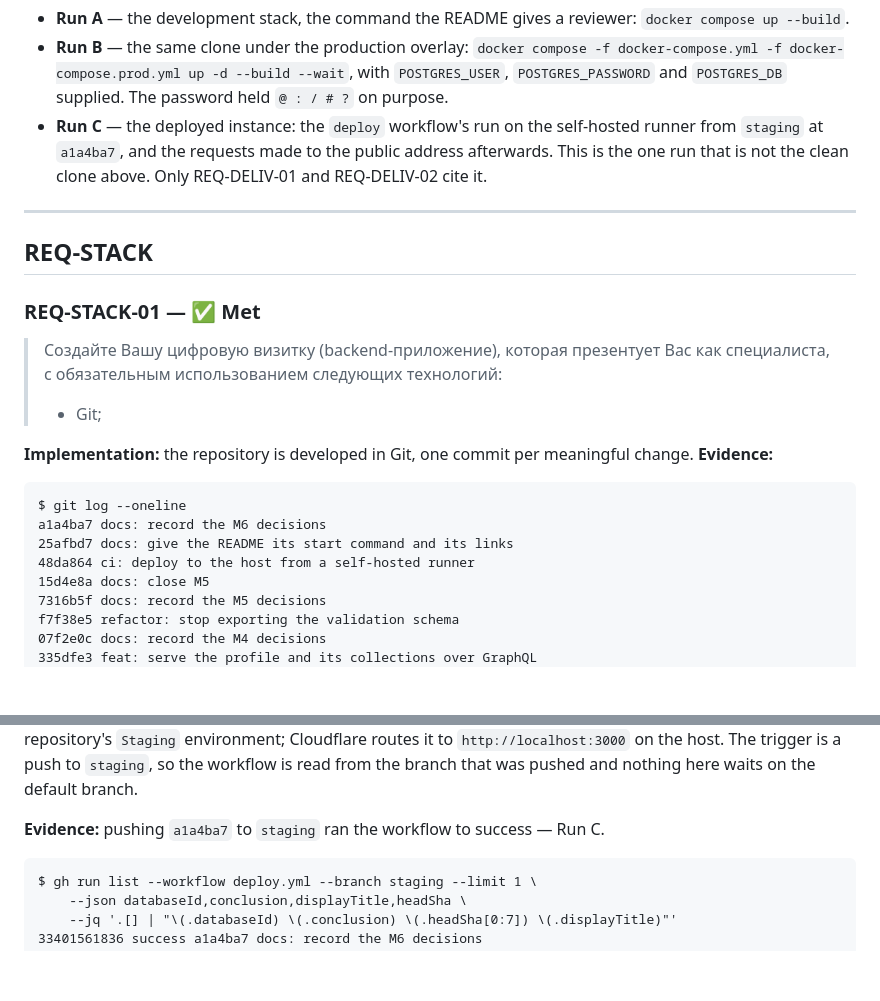
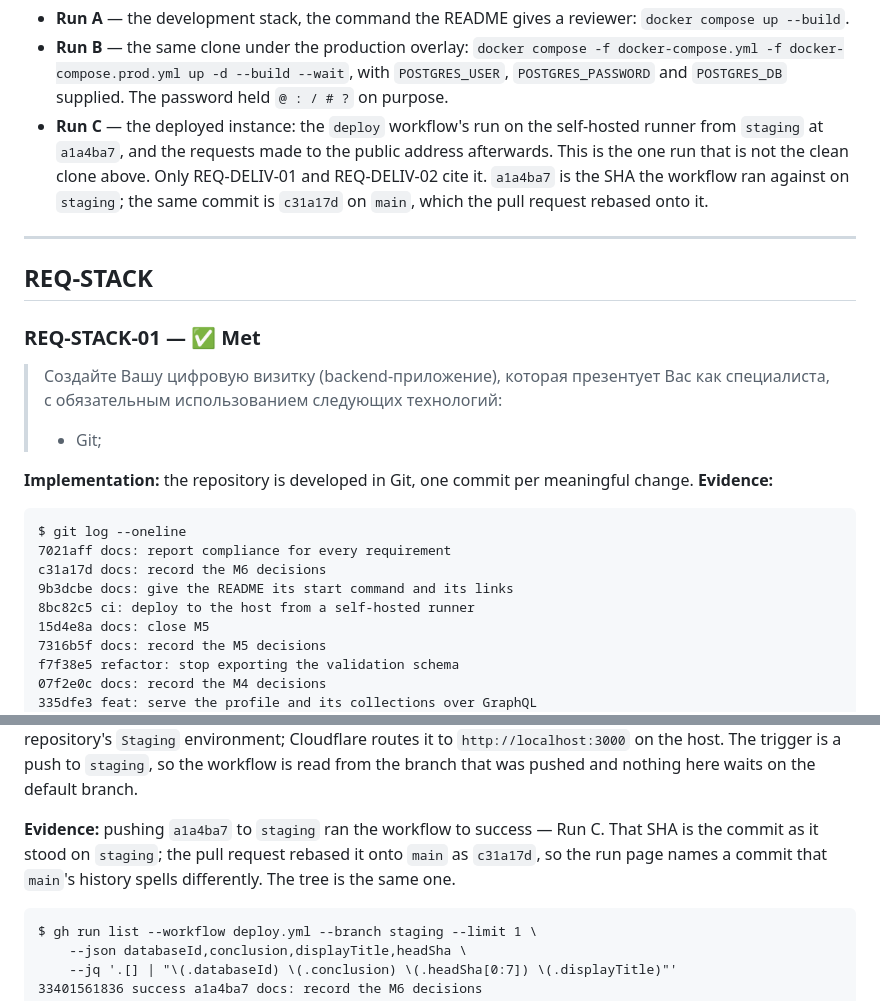
Before and after one commit to anatolyshipitsyn/digital-business-card, a Markdown page: docs/requirements/COMPLIANCE_REPORT.md, 2 parts joined by grey strips. GitHub-like rendering; blank space fills up the shorter version.

````diff
--- a/docs/requirements/COMPLIANCE_REPORT.md
+++ b/docs/requirements/COMPLIANCE_REPORT.md
@@ -13,7 +13,7 @@ Three runs are cited throughout:
 
 - **Run A** — the development stack, the command the README gives a reviewer: `docker compose up --build`.
 - **Run B** — the same clone under the production overlay: `docker compose -f docker-compose.yml -f docker-compose.prod.yml up -d --build --wait`, with `POSTGRES_USER`, `POSTGRES_PASSWORD` and `POSTGRES_DB` supplied. The password held `@ : / # ?` on purpose.
-- **Run C** — the deployed instance: the `deploy` workflow's run on the self-hosted runner from `staging` at `a1a4ba7`, and the requests made to the public address afterwards. This is the one run that is not the clean clone above. Only REQ-DELIV-01 and REQ-DELIV-02 cite it.
+- **Run C** — the deployed instance: the `deploy` workflow's run on the self-hosted runner from `staging` at `a1a4ba7`, and the requests made to the public address afterwards. This is the one run that is not the clean clone above. Only REQ-DELIV-01 and REQ-DELIV-02 cite it. `a1a4ba7` is the SHA the workflow ran against on `staging`; the same commit is `c31a17d` on `main`, which the pull request rebased onto it.
 
 ---
 
@@ -30,9 +30,10 @@ Three runs are cited throughout:
 
 ```
 $ git log --oneline
-a1a4ba7 docs: record the M6 decisions
-25afbd7 docs: give the README its start command and its links
-48da864 ci: deploy to the host from a self-hosted runner
+7021aff docs: report compliance for every requirement
+c31a17d docs: record the M6 decisions
+9b3dcbe docs: give the README its start command and its links
+8bc82c5 ci: deploy to the host from a self-hosted runner
 15d4e8a docs: close M5
 7316b5f docs: record the M5 decisions
 f7f38e5 refactor: stop exporting the validation schema
@@ -947,7 +947,9 @@ is the `PUBLIC_URL` variable of the repository's `Staging` environment; Cloudfla
 `http://localhost:3000` on the host. The trigger is a push to `staging`, so the workflow is read from
 the branch that was pushed and nothing here waits on the default branch.
 
-**Evidence:** pushing `a1a4ba7` to `staging` ran the workflow to success — Run C.
+**Evidence:** pushing `a1a4ba7` to `staging` ran the workflow to success — Run C. That SHA is the
+commit as it stood on `staging`; the pull request rebased it onto `main` as `c31a17d`, so the run
+page names a commit that `main`'s history spells differently. The tree is the same one.
 
 ```
 $ gh run list --workflow deploy.yml --branch staging --limit 1 \
````
Also changed, not shown: other parts of docs/requirements/COMPLIANCE_REPORT.md (+41 -26 lines), ROADMAP.md (+3 -3 lines).
